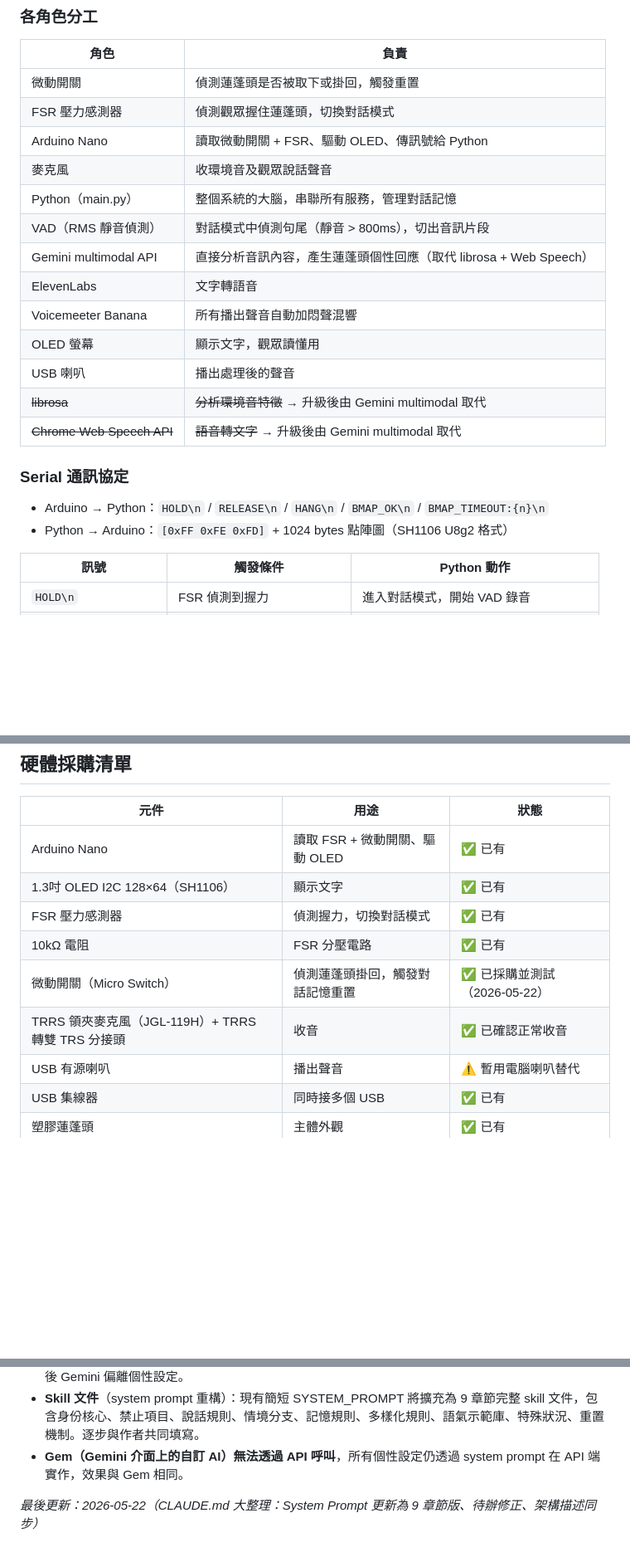
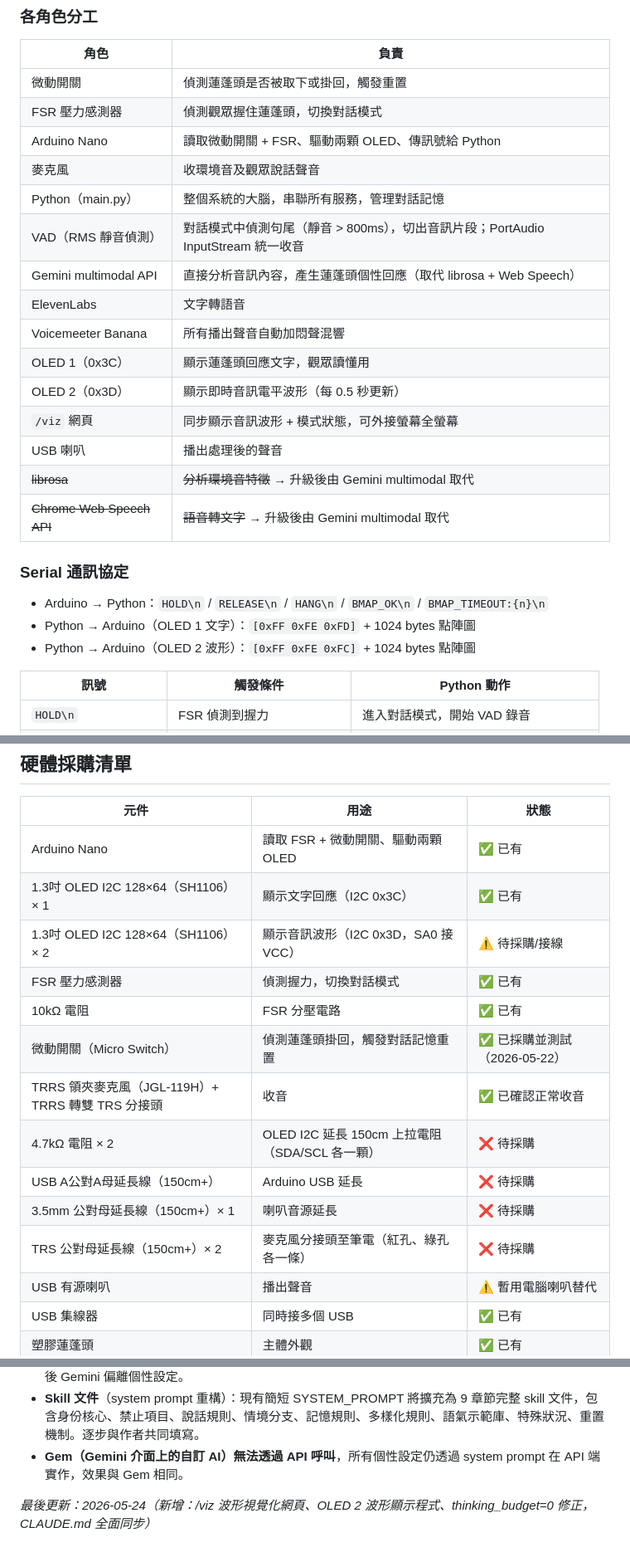
Before and after one commit to changyiying0425/showerhead-ooo, a Markdown page: CLAUDE.md, 3 parts joined by grey strips. Shown at 83% size. Rendered like a GitHub page; blank space fills up the shorter version.

```diff
--- a/CLAUDE.md
+++ b/CLAUDE.md
@@ -118,21 +121,24 @@ FSR HOLD → Python 切換對話模式
 |------|------|
 | 微動開關 | 偵測蓮蓬頭是否被取下或掛回，觸發重置 |
 | FSR 壓力感測器 | 偵測觀眾握住蓮蓬頭，切換對話模式 |
-| Arduino Nano | 讀取微動開關 + FSR、驅動 OLED、傳訊號給 Python |
+| Arduino Nano | 讀取微動開關 + FSR、驅動兩顆 OLED、傳訊號給 Python |
 | 麥克風 | 收環境音及觀眾說話聲音 |
 | Python（main.py） | 整個系統的大腦，串聯所有服務，管理對話記憶 |
-| VAD（RMS 靜音偵測） | 對話模式中偵測句尾（靜音 > 800ms），切出音訊片段 |
+| VAD（RMS 靜音偵測） | 對話模式中偵測句尾（靜音 > 800ms），切出音訊片段；PortAudio InputStream 統一收音 |
 | Gemini multimodal API | 直接分析音訊內容，產生蓮蓬頭個性回應（取代 librosa + Web Speech） |
 | ElevenLabs | 文字轉語音 |
 | Voicemeeter Banana | 所有播出聲音自動加悶聲混響 |
-| OLED 螢幕 | 顯示文字，觀眾讀懂用 |
+| OLED 1（0x3C） | 顯示蓮蓬頭回應文字，觀眾讀懂用 |
+| OLED 2（0x3D） | 顯示即時音訊電平波形（每 0.5 秒更新） |
+| `/viz` 網頁 | 同步顯示音訊波形 + 模式狀態，可外接螢幕全螢幕 |
 | USB 喇叭 | 播出處理後的聲音 |
 | ~~librosa~~ | ~~分析環境音特徵~~ → 升級後由 Gemini multimodal 取代 |
 | ~~Chrome Web Speech API~~ | ~~語音轉文字~~ → 升級後由 Gemini multimodal 取代 |
 
 ### Serial 通訊協定
 - Arduino → Python：`HOLD\n` / `RELEASE\n` / `HANG\n` / `BMAP_OK\n` / `BMAP_TIMEOUT:{n}\n`
-- Python → Arduino：`[0xFF 0xFE 0xFD]` + 1024 bytes 點陣圖（SH1106 U8g2 格式）
+- Python → Arduino（OLED 1 文字）：`[0xFF 0xFE 0xFD]` + 1024 bytes 點陣圖
+- Python → Arduino（OLED 2 波形）：`[0xFF 0xFE 0xFC]` + 1024 bytes 點陣圖
 
 | 訊號 | 觸發條件 | Python 動作 |
 |------|----------|-------------|
@@ -193,12 +200,17 @@ FSR HOLD → Python 切換對話模式
 ## 硬體採購清單
 | 元件 | 用途 | 狀態 |
 |------|------|------|
-| Arduino Nano | 讀取 FSR + 微動開關、驅動 OLED | ✅ 已有 |
-| 1.3吋 OLED I2C 128×64（SH1106） | 顯示文字 | ✅ 已有 |
+| Arduino Nano | 讀取 FSR + 微動開關、驅動兩顆 OLED | ✅ 已有 |
+| 1.3吋 OLED I2C 128×64（SH1106）× 1 | 顯示文字回應（I2C 0x3C） | ✅ 已有 |
+| 1.3吋 OLED I2C 128×64（SH1106）× 2 | 顯示音訊波形（I2C 0x3D，SA0 接 VCC） | ⚠️ 待採購/接線 |
 | FSR 壓力感測器 | 偵測握力，切換對話模式 | ✅ 已有 |
 | 10kΩ 電阻 | FSR 分壓電路 | ✅ 已有 |
 | 微動開關（Micro Switch） | 偵測蓮蓬頭掛回，觸發對話記憶重置 | ✅ 已採購並測試（2026-05-22） |
 | TRRS 領夾麥克風（JGL-119H）+ TRRS 轉雙 TRS 分接頭 | 收音 | ✅ 已確認正常收音 |
+| 4.7kΩ 電阻 × 2 | OLED I2C 延長 150cm 上拉電阻（SDA/SCL 各一顆） | ❌ 待採購 |
+| USB A公對A母延長線（150cm+） | Arduino USB 延長 | ❌ 待採購 |
+| 3.5mm 公對母延長線（150cm+）× 1 | 喇叭音源延長 | ❌ 待採購 |
+| TRS 公對母延長線（150cm+）× 2 | 麥克風分接頭至筆電（紅孔、綠孔各一條） | ❌ 待採購 |
 | USB 有源喇叭 | 播出聲音 | ⚠️ 暫用電腦喇叭替代 |
 | USB 集線器 | 同時接多個 USB | ✅ 已有 |
 | 塑膠蓮蓬頭 | 主體外觀 | ✅ 已有 |
@@ -545,4 +567,4 @@ SCL ─┤          ├─ 3.3V
 - **Skill 文件**（system prompt 重構）：現有簡短 SYSTEM_PROMPT 將擴充為 9 章節完整 skill 文件，包含身份核心、禁止項目、說話規則、情境分支、記憶規則、多樣化規則、語氣示範庫、特殊狀況、重置機制。逐步與作者共同填寫。
 - **Gem（Gemini 介面上的自訂 AI）無法透過 API 呼叫**，所有個性設定仍透過 system prompt 在 API 端實作，效果與 Gem 相同。
 
-*最後更新：2026-05-22（CLAUDE.md 大整理：System Prompt 更新為 9 章節版、待辦修正、架構描述同步）*
+*最後更新：2026-05-24（新增：/viz 波形視覺化網頁、OLED 2 波形顯示程式、thinking_budget=0 修正，CLAUDE.md 全面同步）*
```
Also changed, not shown: other parts of CLAUDE.md (+22 -8 lines).
